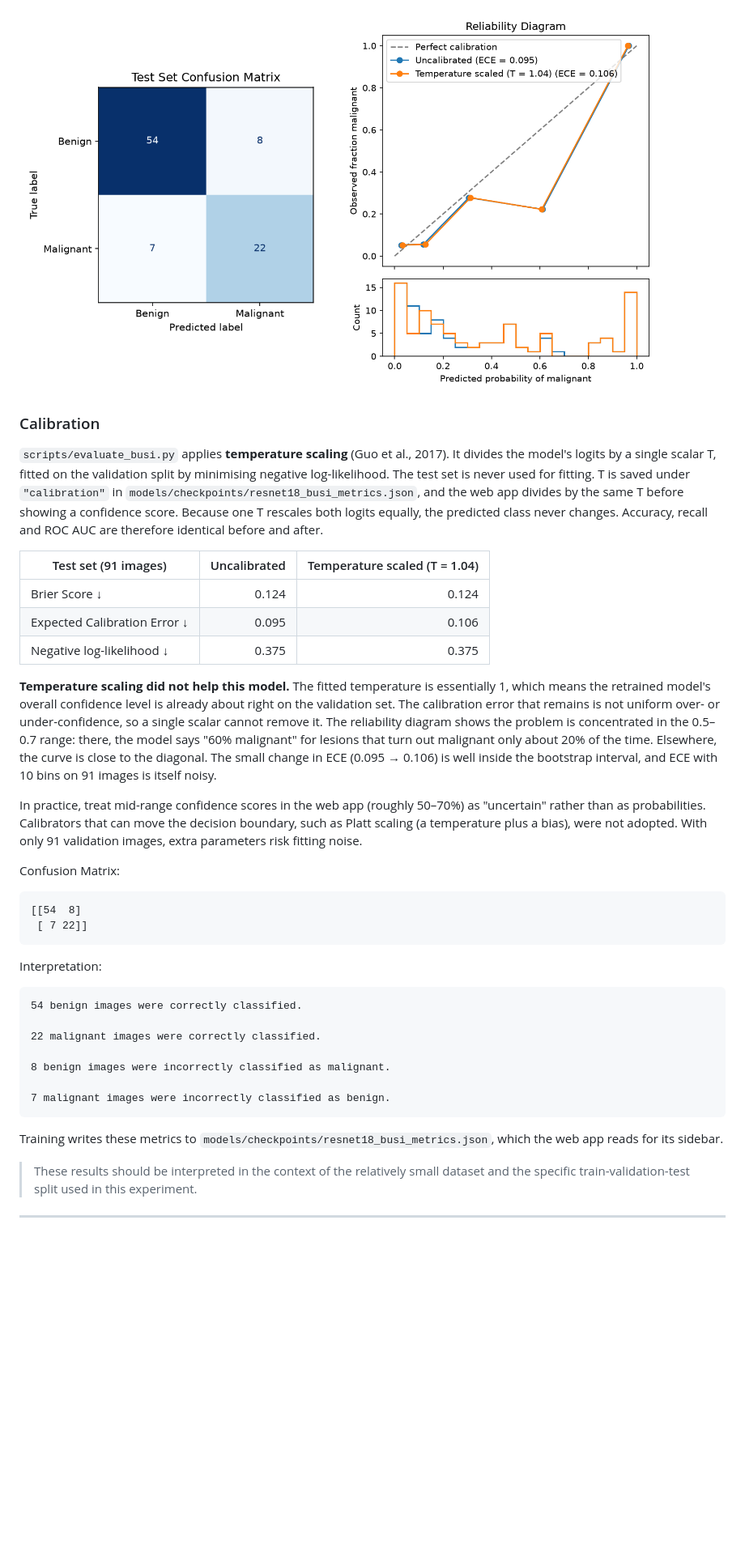
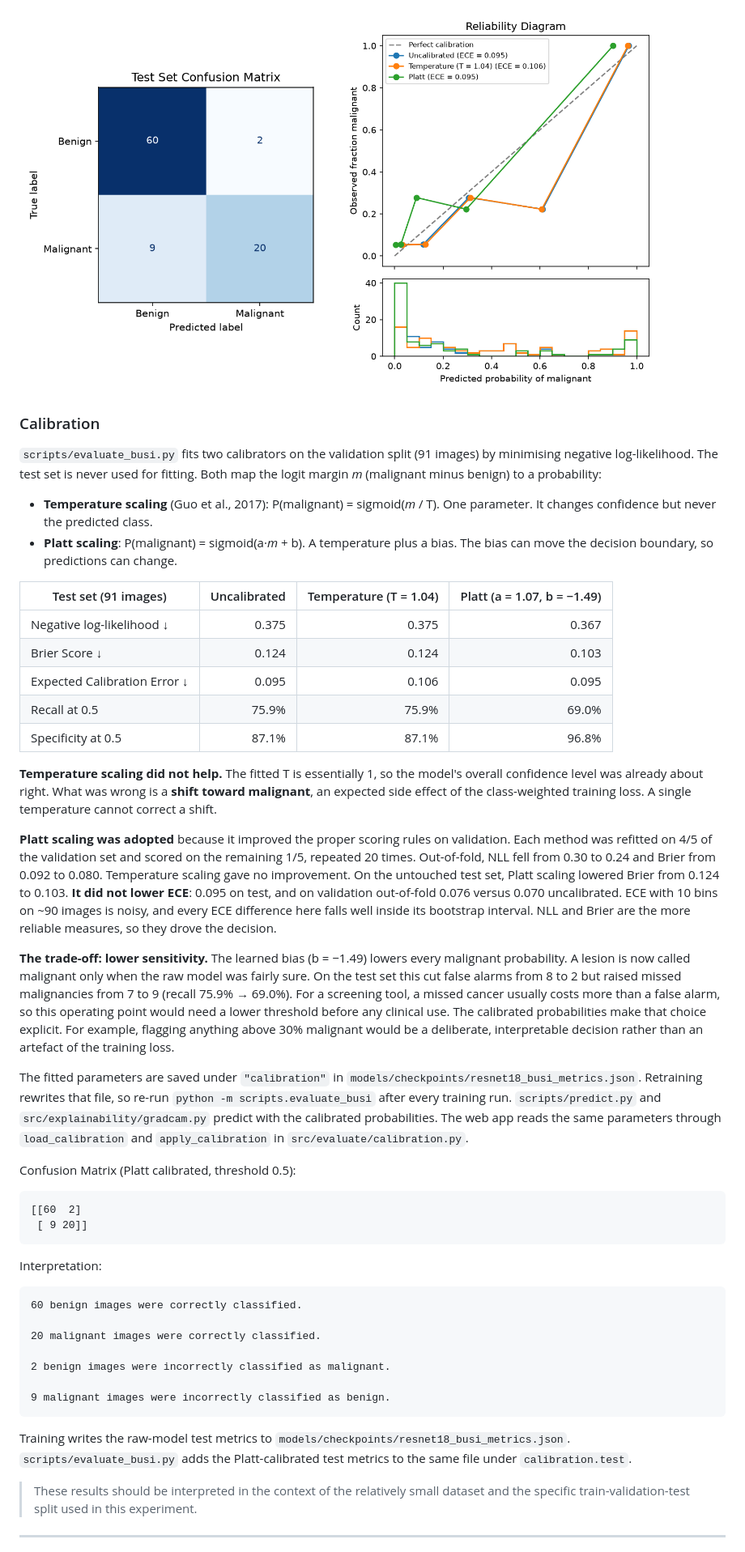
Before and after one commit to DunatosCharles/MedVisionAI, a Markdown page: README.md, the part around one of its changes. Shown at 81% size. Drawn GitHub-style; pictures changed too: results/busi/calibration.png, results/busi/confusion_matrix.png; blank space fills up the shorter version.

````diff
--- a/README.md
+++ b/README.md
@@ -584,38 +586,47 @@ The previous model was trained on a plain stratified split. It scored 86.7% accu
 
 ### Calibration
 
-`scripts/evaluate_busi.py` applies **temperature scaling** (Guo et al., 2017). It divides the model's logits by a single scalar T, fitted on the validation split by minimising negative log-likelihood. The test set is never used for fitting. T is saved under `"calibration"` in `models/checkpoints/resnet18_busi_metrics.json`, and the web app divides by the same T before showing a confidence score. Because one T rescales both logits equally, the predicted class never changes. Accuracy, recall and ROC AUC are therefore identical before and after.
+`scripts/evaluate_busi.py` fits two calibrators on the validation split (91 images) by minimising negative log-likelihood. The test set is never used for fitting. Both map the logit margin *m* (malignant minus benign) to a probability:
 
-| Test set (91 images)         | Uncalibrated | Temperature scaled (T = 1.04) |
-| ---------------------------- | -----------: | ----------------------------: |
-| Brier Score ↓                |        0.124 |                         0.124 |
-| Expected Calibration Error ↓ |        0.095 |                         0.106 |
-| Negative log-likelihood ↓    |        0.375 |                         0.375 |
+* **Temperature scaling** (Guo et al., 2017): P(malignant) = sigmoid(*m* / T). One parameter. It changes confidence but never the predicted class.
+* **Platt scaling**: P(malignant) = sigmoid(a·*m* + b). A temperature plus a bias. The bias can move the decision boundary, so predictions can change.
 
-**Temperature scaling did not help this model.** The fitted temperature is essentially 1, which means the retrained model's overall confidence level is already about right on the validation set. The calibration error that remains is not uniform over- or under-confidence, so a single scalar cannot remove it. The reliability diagram shows the problem is concentrated in the 0.5–0.7 range: there, the model says "60% malignant" for lesions that turn out malignant only about 20% of the time. Elsewhere, the curve is close to the diagonal. The small change in ECE (0.095 → 0.106) is well inside the bootstrap interval, and ECE with 10 bins on 91 images is itself noisy.
+| Test set (91 images)         | Uncalibrated | Temperature (T = 1.04) | Platt (a = 1.07, b = −1.49) |
+| ---------------------------- | -----------: | ---------------------: | --------------------------: |
+| Negative log-likelihood ↓    |        0.375 |                  0.375 |                       0.367 |
+| Brier Score ↓                |        0.124 |                  0.124 |                       0.103 |
+| Expected Calibration Error ↓ |        0.095 |                  0.106 |                       0.095 |
+| Recall at 0.5                |        75.9% |                  75.9% |                       69.0% |
+| Specificity at 0.5           |        87.1% |                  87.1% |                       96.8% |
 
-In practice, treat mid-range confidence scores in the web app (roughly 50–70%) as "uncertain" rather than as probabilities. Calibrators that can move the decision boundary, such as Platt scaling (a temperature plus a bias), were not adopted. With only 91 validation images, extra parameters risk fitting noise.
+**Temperature scaling did not help.** The fitted T is essentially 1, so the model's overall confidence level was already about right. What was wrong is a **shift toward malignant**, an expected side effect of the class-weighted training loss. A single temperature cannot correct a shift.
 
-Confusion Matrix:
+**Platt scaling was adopted** because it improved the proper scoring rules on validation. Each method was refitted on 4/5 of the validation set and scored on the remaining 1/5, repeated 20 times. Out-of-fold, NLL fell from 0.30 to 0.24 and Brier from 0.092 to 0.080. Temperature scaling gave no improvement. On the untouched test set, Platt scaling lowered Brier from 0.124 to 0.103. **It did not lower ECE**: 0.095 on test, and on validation out-of-fold 0.076 versus 0.070 uncalibrated. ECE with 10 bins on ~90 images is noisy, and every ECE difference here falls well inside its bootstrap interval. NLL and Brier are the more reliable measures, so they drove the decision.
+
+**The trade-off: lower sensitivity.** The learned bias (b = −1.49) lowers every malignant probability. A lesion is now called malignant only when the raw model was fairly sure. On the test set this cut false alarms from 8 to 2 but raised missed malignancies from 7 to 9 (recall 75.9% → 69.0%). For a screening tool, a missed cancer usually costs more than a false alarm, so this operating point would need a lower threshold before any clinical use. The calibrated probabilities make that choice explicit. For example, flagging anything above 30% malignant would be a deliberate, interpretable decision rather than an artefact of the training loss.
+
+The fitted parameters are saved under `"calibration"` in `models/checkpoints/resnet18_busi_metrics.json`. Retraining rewrites that file, so re-run `python -m scripts.evaluate_busi` after every training run. `scripts/predict.py` and `src/explainability/gradcam.py` predict with the calibrated probabilities. The web app reads the same parameters through `load_calibration` and `apply_calibration` in `src/evaluate/calibration.py`.
+
+Confusion Matrix (Platt calibrated, threshold 0.5):
 
 ```text
-[[54  8]
- [ 7 22]]
+[[60  2]
+ [ 9 20]]
 ```
 
 Interpretation:
 
 ```text
-54 benign images were correctly classified.
+60 benign images were correctly classified.
 
-22 malignant images were correctly classified.
+20 malignant images were correctly classified.
 
-8 benign images were incorrectly classified as malignant.
+2 benign images were incorrectly classified as malignant.
 
-7 malignant images were incorrectly classified as benign.
+9 malignant images were incorrectly classified as benign.
 ```
 
-Training writes these metrics to `models/checkpoints/resnet18_busi_metrics.json`, which the web app reads for its sidebar.
+Training writes the raw-model test metrics to `models/checkpoints/resnet18_busi_metrics.json`. `scripts/evaluate_busi.py` adds the Platt-calibrated test metrics to the same file under `calibration.test`.
 
 > These results should be interpreted in the context of the relatively small dataset and the specific train-validation-test split used in this experiment.
 
````
Also changed, not shown: other parts of README.md (+16 -14 lines), 7 other files.
